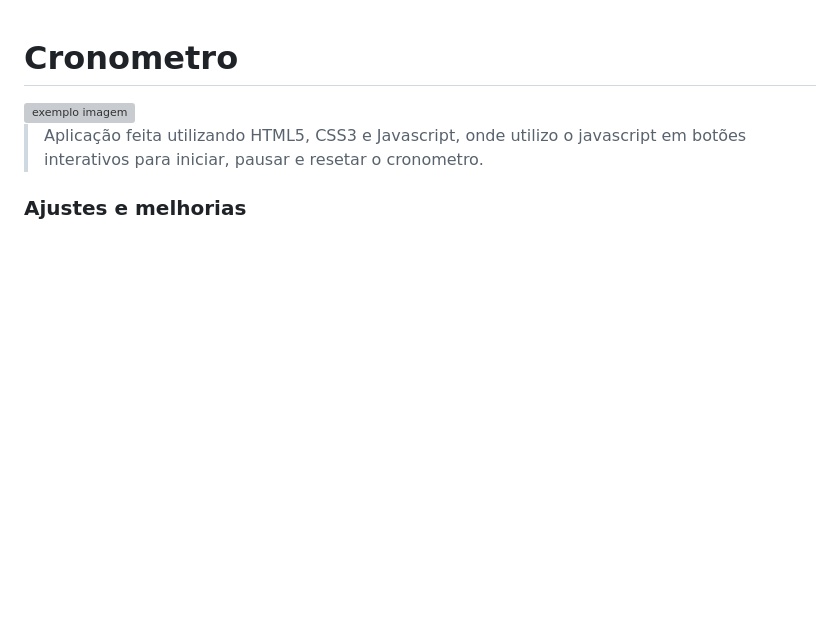
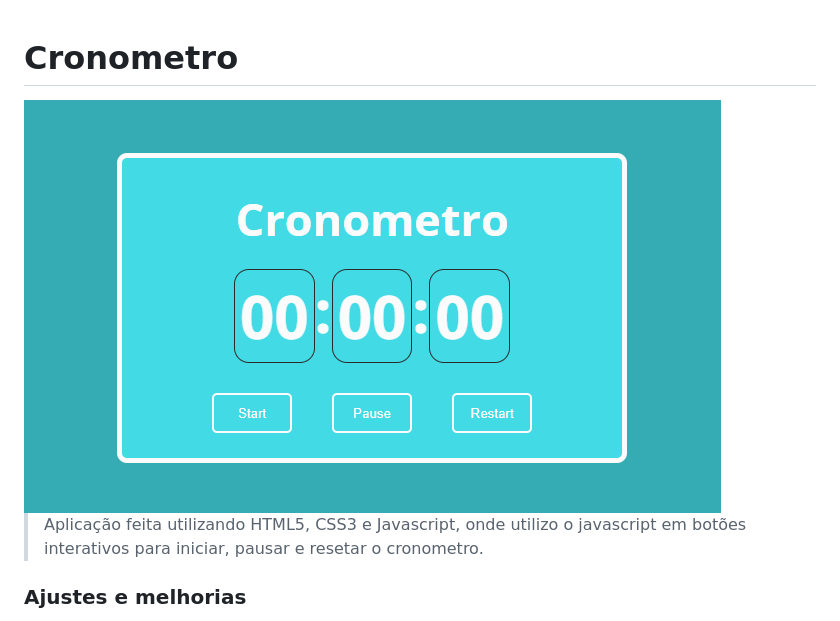
Before and after one commit to CristianoLedur/Cronometro, a Markdown page: README.md, the part around the change. GitHub-like rendering; pictures changed too: imgProjeto.png (added); blank space fills up the shorter version; grey boxes are pictures that could not be loaded.

Commit message:
Ajuste no Readme.md

```diff
--- a/README.md
+++ b/README.md
@@ -1,6 +1,6 @@
 # Cronometro
 
-<img src="images/imgFinal.png" alt="exemplo imagem" style="height: 300px;">
+<img src="imgProjeto.png" alt="exemplo imagem" style="height: 300px;">
 
 > Aplicação feita utilizando HTML5, CSS3 e Javascript, onde utilizo o javascript em botões interativos para iniciar, pausar e resetar o cronometro.
 
```
